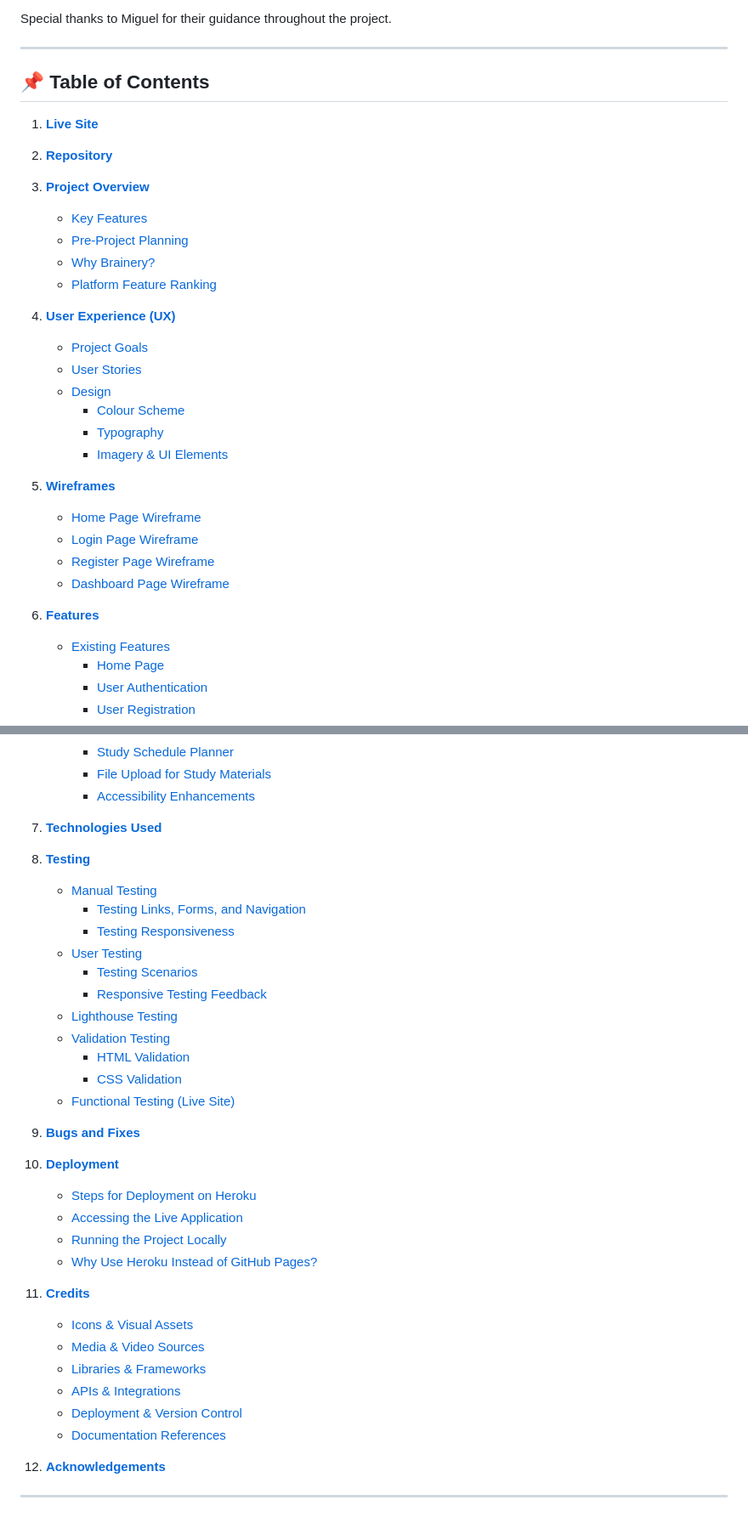
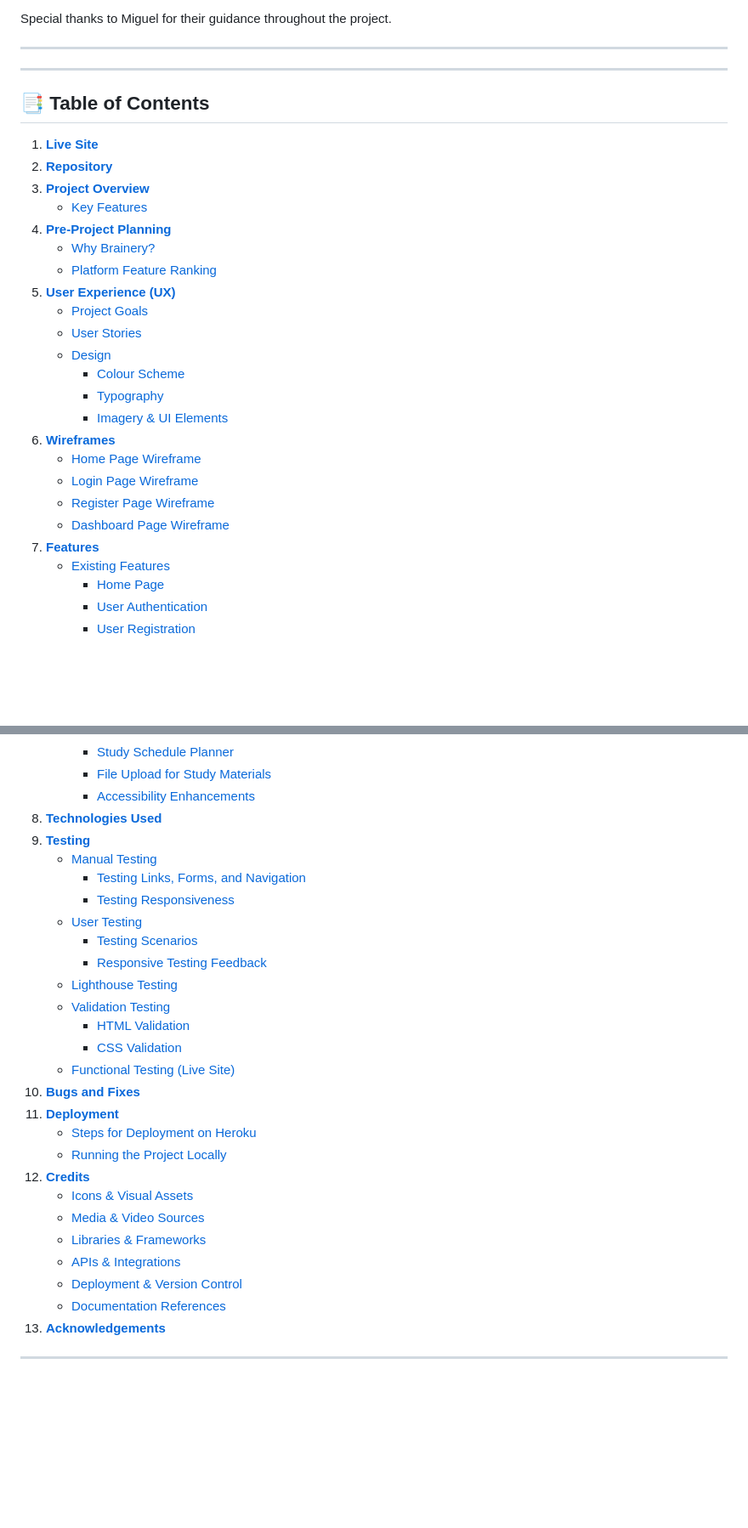
Before and after one commit to MH-LIKHON/MP3-Brainery, a Markdown page: README.md, 2 parts joined by grey strips. Shown at 85% size. GitHub-like rendering; blank space fills up the shorter version.

Commit message:
updated links

```diff
--- a/README.md
+++ b/README.md
@@ -783,33 +783,30 @@ Special thanks to Miguel for their guidance throughout the project.
 
 ---
 
-## 📌 Table of Contents
+---
+
+## 📑 **Table of Contents**
 
 1. **[Live Site](#-live-site)**
-
 2. **[Repository](#-repository)**
-
 3. **[Project Overview](#-project-overview)**
    - [Key Features](#-key-features)
-   - [Pre-Project Planning](#-pre-project-planning)
+4. **[Pre-Project Planning](#-pre-project-planning)**
    - [Why Brainery?](#-why-brainery)
    - [Platform Feature Ranking](#-platform-feature-ranking)
-
-4. **[User Experience (UX)](#-user-experience-ux)**
+5. **[User Experience (UX)](#-user-experience-ux)**
    - [Project Goals](#-project-goals)
    - [User Stories](#-user-stories)
    - [Design](#-design)
      - [Colour Scheme](#-colour-scheme)
      - [Typography](#-typography)
      - [Imagery & UI Elements](#-imagery--ui-elements)
-
-5. **[Wireframes](#-wireframes)**
+6. **[Wireframes](#-wireframes)**
    - [Home Page Wireframe](#-home-page-wireframe)
    - [Login Page Wireframe](#-login-page-wireframe)
    - [Register Page Wireframe](#-register-page-wireframe)
    - [Dashboard Page Wireframe](#-dashboard-page-wireframe)
-
-6. **[Features](#-features)**
+7. **[Features](#-features)**
    - [Existing Features](#-existing-features)
      - [Home Page](#-home-page)
      - [User Authentication](#-user-authentication)
@@ -827,9 +824,8 @@ Special thanks to Miguel for their guidance throughout the project.
      - [Study Schedule Planner](#-study-schedule-planner)
      - [File Upload for Study Materials](#-file-upload-for-study-materials)
      - [Accessibility Enhancements](#-accessibility-enhancements)
-7. **[Technologies Used](#-technologies-used)**
-
-8. **[Testing](#-testing)**
+8. **[Technologies Used](#-technologies-used)**
+9. **[Testing](#-testing)**
    - [Manual Testing](#-manual-testing)
      - [Testing Links, Forms, and Navigation](#-testing-links-forms-and-navigation)
      - [Testing Responsiveness](#-testing-responsiveness)
@@ -841,22 +837,17 @@ Special thanks to Miguel for their guidance throughout the project.
      - [HTML Validation](#-html-validation)
      - [CSS Validation](#-css-validation)
    - [Functional Testing (Live Site)](#-functional-testing-live-site)
-
-9. **[Bugs and Fixes](#-bugs-and-fixes)**
-
-10. **[Deployment](#-deployment)**
+10. **[Bugs and Fixes](#-bugs-and-fixes)**
+11. **[Deployment](#-deployment)**
     - [Steps for Deployment on Heroku](#-steps-for-deployment-on-heroku)
-    - [Accessing the Live Application](#-accessing-the-live-application)
     - [Running the Project Locally](#-running-the-project-locally)
-    - [Why Use Heroku Instead of GitHub Pages?](#-why-use-heroku-instead-of-github-pages)
-
-11. **[Credits](#-credits)**
+12. **[Credits](#-credits)**
     - [Icons & Visual Assets](#-icons--visual-assets)
     - [Media & Video Sources](#-media--video-sources)
     - [Libraries & Frameworks](#-libraries--frameworks)
     - [APIs & Integrations](#-apis--integrations)
     - [Deployment & Version Control](#-deployment--version-control)
     - [Documentation References](#-documentation-references)
-12. **[Acknowledgements](#-acknowledgements)**
+13. **[Acknowledgements](#-acknowledgements)**
 
 ---
```
